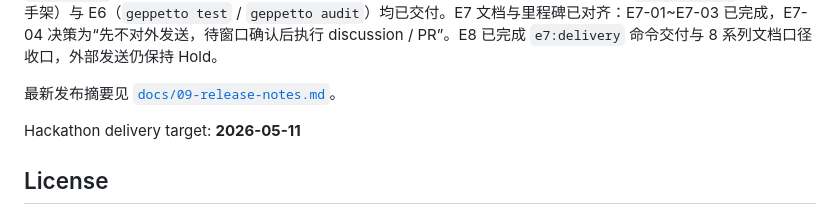
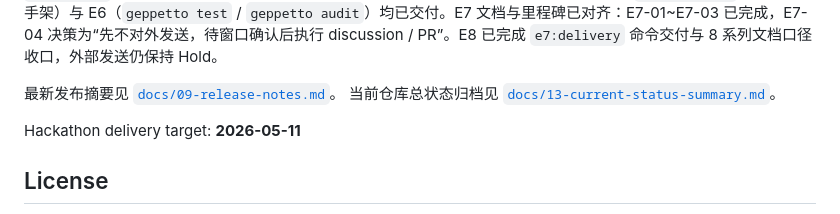
Before and after one commit to DaviRain-Su/geppetto, a Markdown page: README.md, the part around the change. Drawn GitHub-style.

Commit message:
Link status summary from README and release notes

```diff
--- a/README.md
+++ b/README.md
@@ -154,6 +154,7 @@ Use `--skip-build-sbf` only when you intentionally only want core tests.
 **代码状态**：A-02 ~ A-23 已完成闭环；核心 crate、知识模块、agent 入口文件均已交付并通过 `cargo test --all-features`、`cargo clippy --all-features`、`cargo doc --no-deps` 与 `cargo fmt --check`。Phase 8 已完成 E1（CLI 模板单源、`--dry-run`、`release:check`）、E2（`npm run test:escrow-client-alignment` 打通 Rust fixture ↔ TypeScript 对齐示例）与 E3（知识头 + agent 入口镜像 + feature matrix，`release:check` 已串联 `docs:check`），并完成跨文档收口；E4（上游依赖追踪 + 差异检查 + 人工审查门禁）、E5（`geppetto new` 约定式脚手架）与 E6（`geppetto test` / `geppetto audit`）均已交付。E7 文档与里程碑已对齐：E7-01~E7-03 已完成，E7-04 决策为“先不对外发送，待窗口确认后执行 discussion / PR”。E8 已完成 `e7:delivery` 命令交付与 8 系列文档口径收口，外部发送仍保持 Hold。
 
 最新发布摘要见 [`docs/09-release-notes.md`](./docs/09-release-notes.md)。
+当前仓库总状态归档见 [`docs/13-current-status-summary.md`](./docs/13-current-status-summary.md)。
 
 Hackathon delivery target: **2026-05-11**
 
```
Also changed, not shown: docs/09-release-notes.md (+6 -0 lines), docs/13-current-status-summary.md (added, +189 -0 lines).
